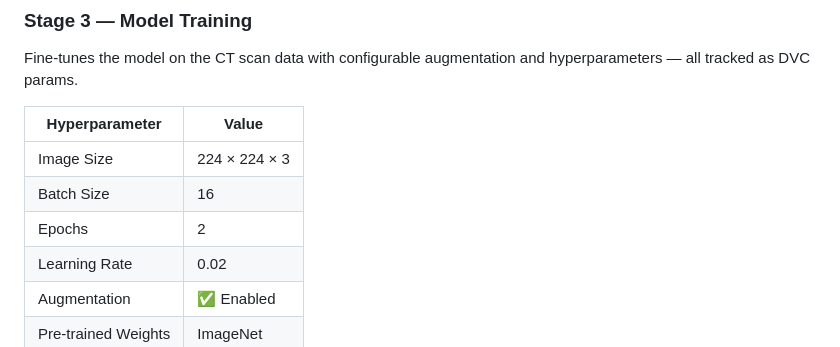
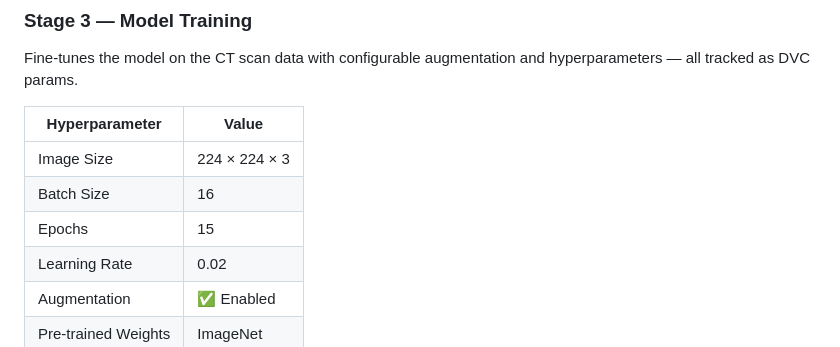
Before and after one commit to omarhatem44/End-to-end-Chest-Cancer-Classification-, a Markdown page: README.md, the part around the change. GitHub-like rendering.

```diff
--- a/README.md
+++ b/README.md
@@ -86,7 +86,7 @@ Fine-tunes the model on the CT scan data with configurable augmentation and hype
 |----------------|-------|
 | Image Size | 224 × 224 × 3 |
 | Batch Size | 16 |
-| Epochs | 2 |
+| Epochs | 15 |
 | Learning Rate | 0.02 |
 | Augmentation | ✅ Enabled |
 | Pre-trained Weights | ImageNet |
```
